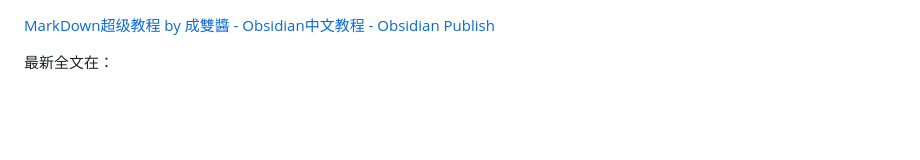
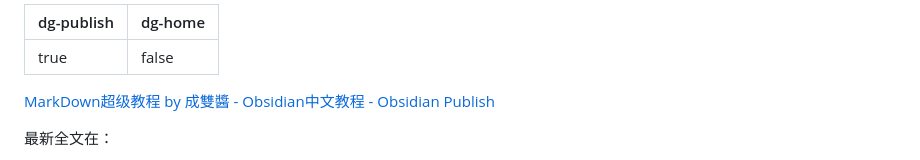
Before and after one commit to 4873/obsidian, a Markdown page: markdown/MarkDown超级教程 by 成雙醬 - Obsidian中文教程 - Obsidian Publish.md, the part around the change. Drawn GitHub-style; blank space fills up the shorter version.

```diff
--- a/markdown/MarkDown超级教程 by 成雙醬 - Obsidian中文教程 - Obsidian Publish.md
+++ b/markdown/MarkDown超级教程 by 成雙醬 - Obsidian中文教程 - Obsidian Publish.md
@@ -1,3 +1,7 @@
+---
+dg-publish: true
+dg-home: false
+---
 [MarkDown超级教程 by 成雙醬 - Obsidian中文教程 - Obsidian Publish](https://publish.obsidian.md/chinesehelp/01+2021%E6%96%B0%E6%95%99%E7%A8%8B/MarkDown%E8%B6%85%E7%BA%A7%E6%95%99%E7%A8%8B+by+%E6%88%90%E9%9B%99%E9%86%AC#17.+Mermaid)
 
  最新全文在：
```
Also changed, not shown: markdown/Obsidian基本使用_obsidian多级列表_流岁金沙的博客-CSDN博客.md (+4 -0 lines).
